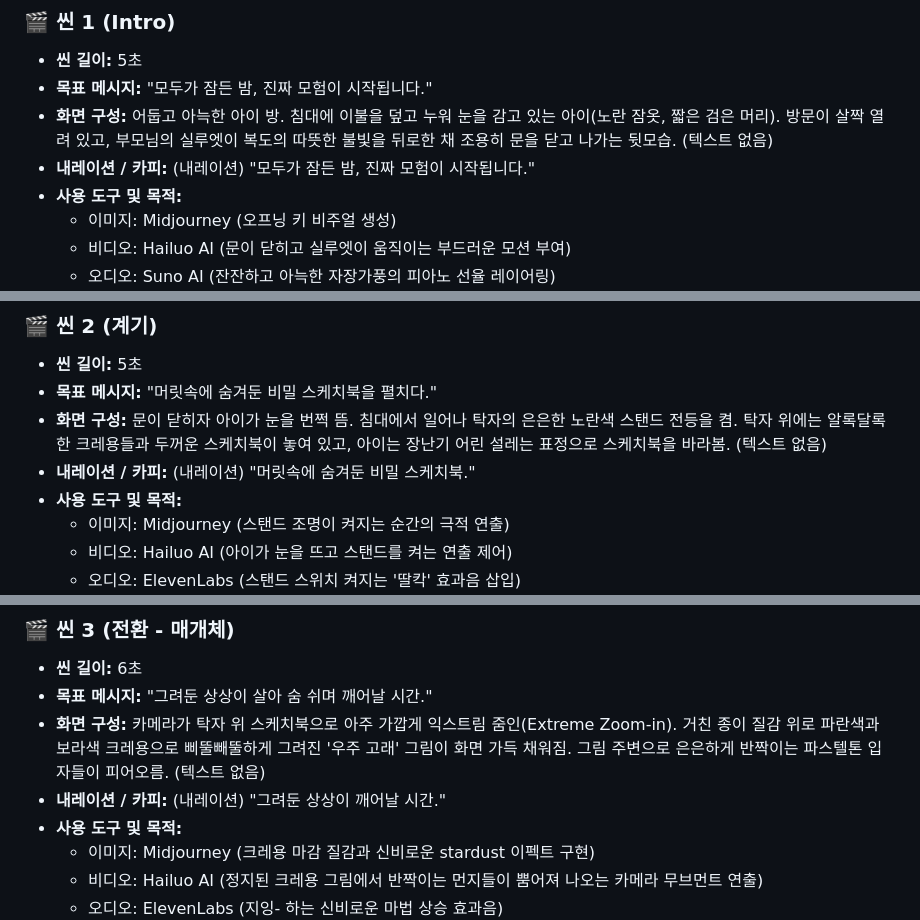
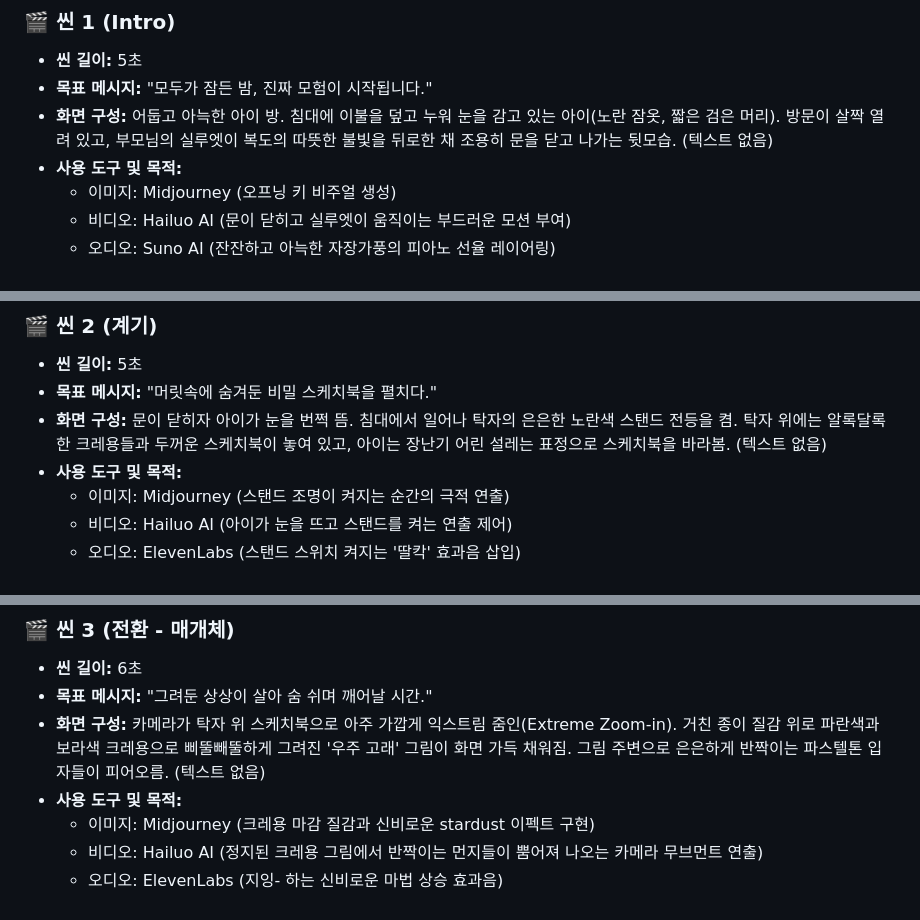
Before and after one commit to jes8765/ia-codyssey, a Markdown page: B1-2/Storyboard.md, 3 parts joined by grey strips. Drawn GitHub-style.

```diff
--- a/B1-2/Storyboard.md
+++ b/B1-2/Storyboard.md
@@ -35,7 +35,6 @@
 * **씬 길이:** 5초
 * **목표 메시지:** "모두가 잠든 밤, 진짜 모험이 시작됩니다."
 * **화면 구성:** 어둡고 아늑한 아이 방. 침대에 이불을 덮고 누워 눈을 감고 있는 아이(노란 잠옷, 짧은 검은 머리). 방문이 살짝 열려 있고, 부모님의 실루엣이 복도의 따뜻한 불빛을 뒤로한 채 조용히 문을 닫고 나가는 뒷모습. (텍스트 없음)
-* **내레이션 / 카피:** (내레이션) "모두가 잠든 밤, 진짜 모험이 시작됩니다."
 * **사용 도구 및 목적:**
   * 이미지: Midjourney (오프닝 키 비주얼 생성)
   * 비디오: Hailuo AI (문이 닫히고 실루엣이 움직이는 부드러운 모션 부여)
@@ -51,7 +50,6 @@
 * **씬 길이:** 5초
 * **목표 메시지:** "머릿속에 숨겨둔 비밀 스케치북을 펼치다."
 * **화면 구성:** 문이 닫히자 아이가 눈을 번쩍 뜸. 침대에서 일어나 탁자의 은은한 노란색 스탠드 전등을 켬. 탁자 위에는 알록달록한 크레용들과 두꺼운 스케치북이 놓여 있고, 아이는 장난기 어린 설레는 표정으로 스케치북을 바라봄. (텍스트 없음)
-* **내레이션 / 카피:** (내레이션) "머릿속에 숨겨둔 비밀 스케치북."
 * **사용 도구 및 목적:**
   * 이미지: Midjourney (스탠드 조명이 켜지는 순간의 극적 연출)
   * 비디오: Hailuo AI (아이가 눈을 뜨고 스탠드를 켜는 연출 제어)
@@ -67,7 +65,6 @@
 * **씬 길이:** 6초
 * **목표 메시지:** "그려둔 상상이 살아 숨 쉬며 깨어날 시간."
 * **화면 구성:** 카메라가 탁자 위 스케치북으로 아주 가깝게 익스트림 줌인(Extreme Zoom-in). 거친 종이 질감 위로 파란색과 보라색 크레용으로 삐뚤빼뚤하게 그려진 '우주 고래' 그림이 화면 가득 채워짐. 그림 주변으로 은은하게 반짝이는 파스텔톤 입자들이 피어오름. (텍스트 없음)
-* **내레이션 / 카피:** (내레이션) "그려둔 상상이 깨어날 시간."
 * **사용 도구 및 목적:**
   * 이미지: Midjourney (크레용 마감 질감과 신비로운 stardust 이펙트 구현)
   * 비디오: Hailuo AI (정지된 크레용 그림에서 반짝이는 먼지들이 뿜어져 나오는 카메라 무브먼트 연출)
```
Also changed, not shown: other parts of B1-2/Storyboard.md (+0 -1 lines).
